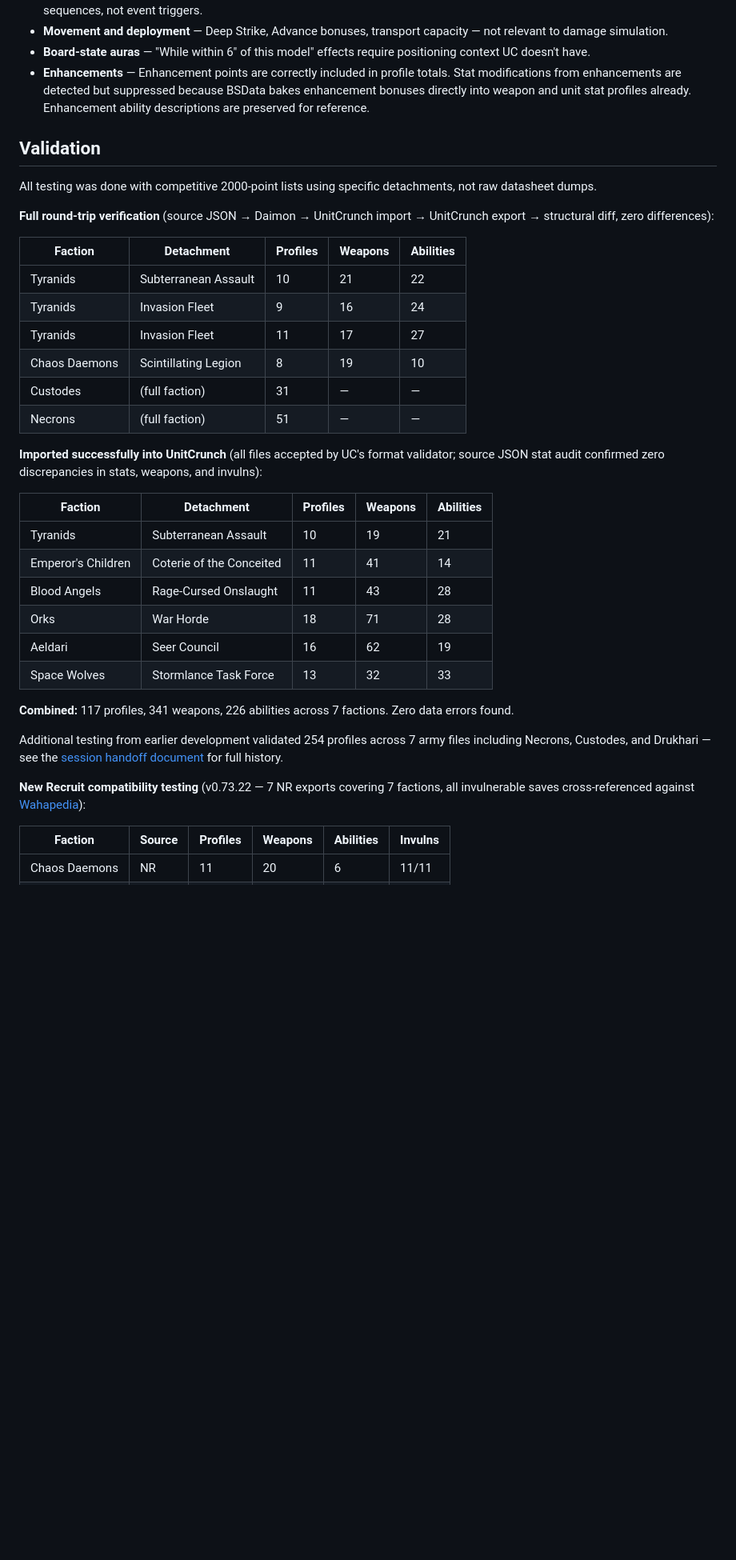
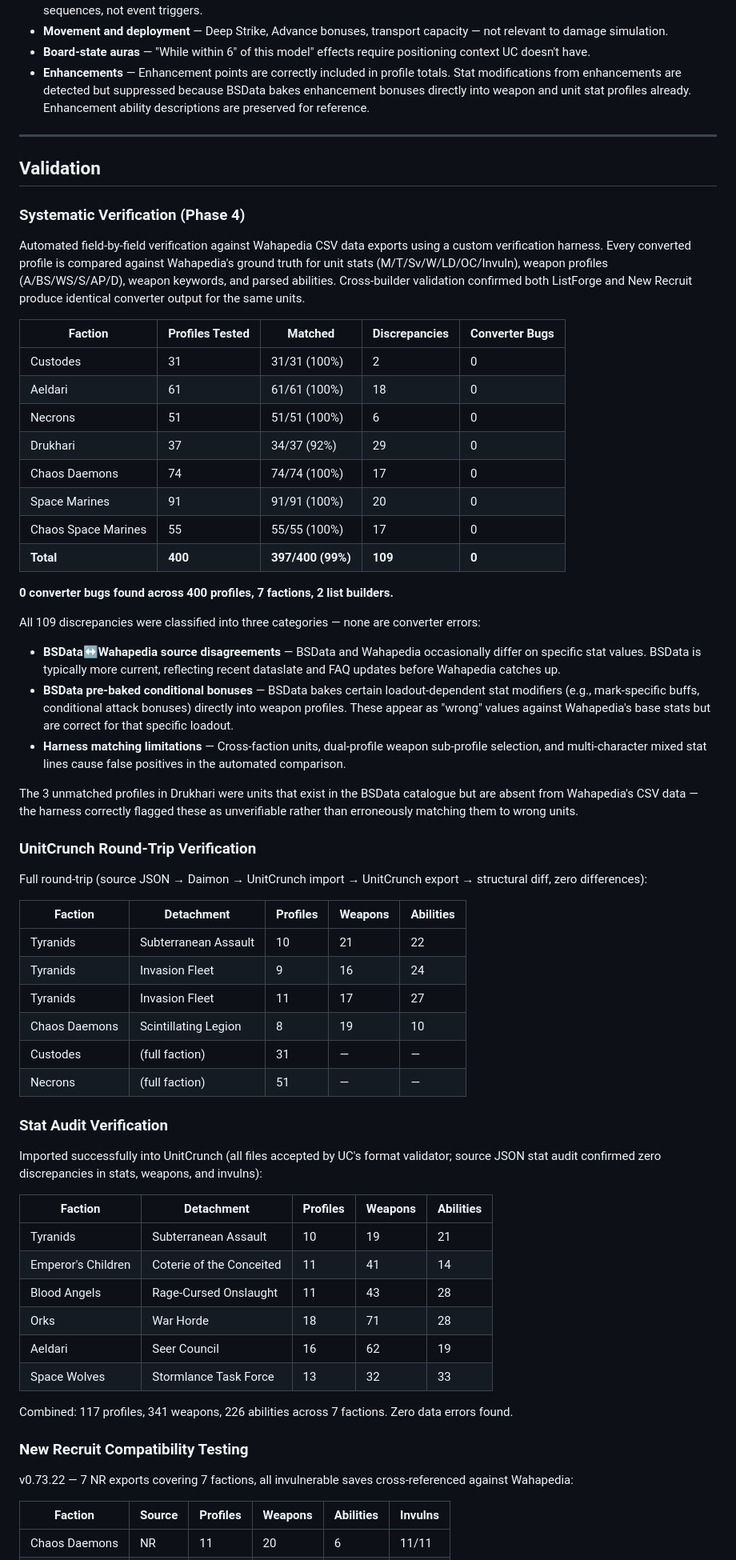
Before and after one commit to LostWhen/daimon, a Markdown page: README.md, the part around one of its changes. Shown at 80% size. GitHub-like rendering; blank space fills up the shorter version.

Commit message:
Update README for v0.74.0

```diff
--- a/README.md
+++ b/README.md
@@ -66,14 +80,40 @@ Some abilities are game-state-dependent and can't be automatically converted. Af
 - **Board-state auras** — "While within 6″ of this model" effects require positioning context UC doesn't have.
 - **Enhancements** — Enhancement points are correctly included in profile totals. Stat modifications from enhancements are detected but suppressed because BSData bakes enhancement bonuses directly into weapon and unit stat profiles already. Enhancement ability descriptions are preserved for reference.
 
+---
+
 ## Validation
 
-All testing was done with competitive 2000-point lists using specific detachments, not raw datasheet dumps.
+### Systematic Verification (Phase 4)
 
-**Full round-trip verification** (source JSON → Daimon → UnitCrunch import → UnitCrunch export → structural diff, zero differences):
+Automated field-by-field verification against Wahapedia CSV data exports using a custom verification harness. Every converted profile is compared against Wahapedia's ground truth for unit stats (M/T/Sv/W/LD/OC/Invuln), weapon profiles (A/BS/WS/S/AP/D), weapon keywords, and parsed abilities. Cross-builder validation confirmed both ListForge and New Recruit produce identical converter output for the same units.
+
+| Faction | Profiles Tested | Matched | Discrepancies | Converter Bugs |
+|---|---|---|---|---|
+| Custodes | 31 | 31/31 (100%) | 2 | 0 |
+| Aeldari | 61 | 61/61 (100%) | 18 | 0 |
+| Necrons | 51 | 51/51 (100%) | 6 | 0 |
+| Drukhari | 37 | 34/37 (92%) | 29 | 0 |
+| Chaos Daemons | 74 | 74/74 (100%) | 17 | 0 |
+| Space Marines | 91 | 91/91 (100%) | 20 | 0 |
+| Chaos Space Marines | 55 | 55/55 (100%) | 17 | 0 |
+| **Total** | **400** | **397/400 (99%)** | **109** | **0** |
+
+**0 converter bugs found across 400 profiles, 7 factions, 2 list builders.**
+
+All 109 discrepancies were classified into three categories — none are converter errors:
+- **BSData↔Wahapedia source disagreements** — BSData and Wahapedia occasionally differ on specific stat values. BSData is typically more current, reflecting recent dataslate and FAQ updates before Wahapedia catches up.
+- **BSData pre-baked conditional bonuses** — BSData bakes certain loadout-dependent stat modifiers (e.g., mark-specific buffs, conditional attack bonuses) directly into weapon profiles. These appear as "wrong" values against Wahapedia's base stats but are correct for that specific loadout.
+- **Harness matching limitations** — Cross-faction units, dual-profile weapon sub-profile selection, and multi-character mixed stat lines cause false positives in the automated comparison.
+
+The 3 unmatched profiles in Drukhari were units that exist in the BSData catalogue but are absent from Wahapedia's CSV data — the harness correctly flagged these as unverifiable rather than erroneously matching them to wrong units.
+
+### UnitCrunch Round-Trip Verification
+
+Full round-trip (source JSON → Daimon → UnitCrunch import → UnitCrunch export → structural diff, zero differences):
 
 | Faction | Detachment | Profiles | Weapons | Abilities |
-|---------|------------|----------|---------|-----------|
+|---|---|---|---|---|
 | Tyranids | Subterranean Assault | 10 | 21 | 22 |
 | Tyranids | Invasion Fleet | 9 | 16 | 24 |
 | Tyranids | Invasion Fleet | 11 | 17 | 27 |
@@ -81,10 +121,12 @@ All testing was done with competitive 2000-point lists using specific detachment
 | Custodes | (full faction) | 31 | — | — |
 | Necrons | (full faction) | 51 | — | — |
 
-**Imported successfully into UnitCrunch** (all files accepted by UC's format validator; source JSON stat audit confirmed zero discrepancies in stats, weapons, and invulns):
+### Stat Audit Verification
+
+Imported successfully into UnitCrunch (all files accepted by UC's format validator; source JSON stat audit confirmed zero discrepancies in stats, weapons, and invulns):
 
 | Faction | Detachment | Profiles | Weapons | Abilities |
-|---------|------------|----------|---------|-----------|
+|---|---|---|---|---|
 | Tyranids | Subterranean Assault | 10 | 19 | 21 |
 | Emperor's Children | Coterie of the Conceited | 11 | 41 | 14 |
 | Blood Angels | Rage-Cursed Onslaught | 11 | 43 | 28 |
@@ -92,10 +134,10 @@ All testing was done with competitive 2000-point lists using specific detachment
 | Aeldari | Seer Council | 16 | 62 | 19 |
 | Space Wolves | Stormlance Task Force | 13 | 32 | 33 |
 
-**Combined:** 117 profiles, 341 weapons, 226 abilities across 7 factions. Zero data errors found.
+Combined: 117 profiles, 341 weapons, 226 abilities across 7 factions. Zero data errors found.
 
-Additional testing from earlier development validated 254 profiles across 7 army files including Necrons, Custodes, and Drukhari — see the [session handoff document](https://github.com/LostWhen/daimon/wiki) for full history.
+### New Recruit Compatibility Testing
 
-**New Recruit compatibility testing** (v0.73.22 — 7 NR exports covering 7 factions, all invulnerable saves cross-referenced against [Wahapedia](https://wahapedia.ru/)):
+v0.73.22 — 7 NR exports covering 7 factions, all invulnerable saves cross-referenced against Wahapedia:
 
 | Faction | Source | Profiles | Weapons | Abilities | Invulns |
```
Also changed, not shown: other parts of README.md (+72 -41 lines).
